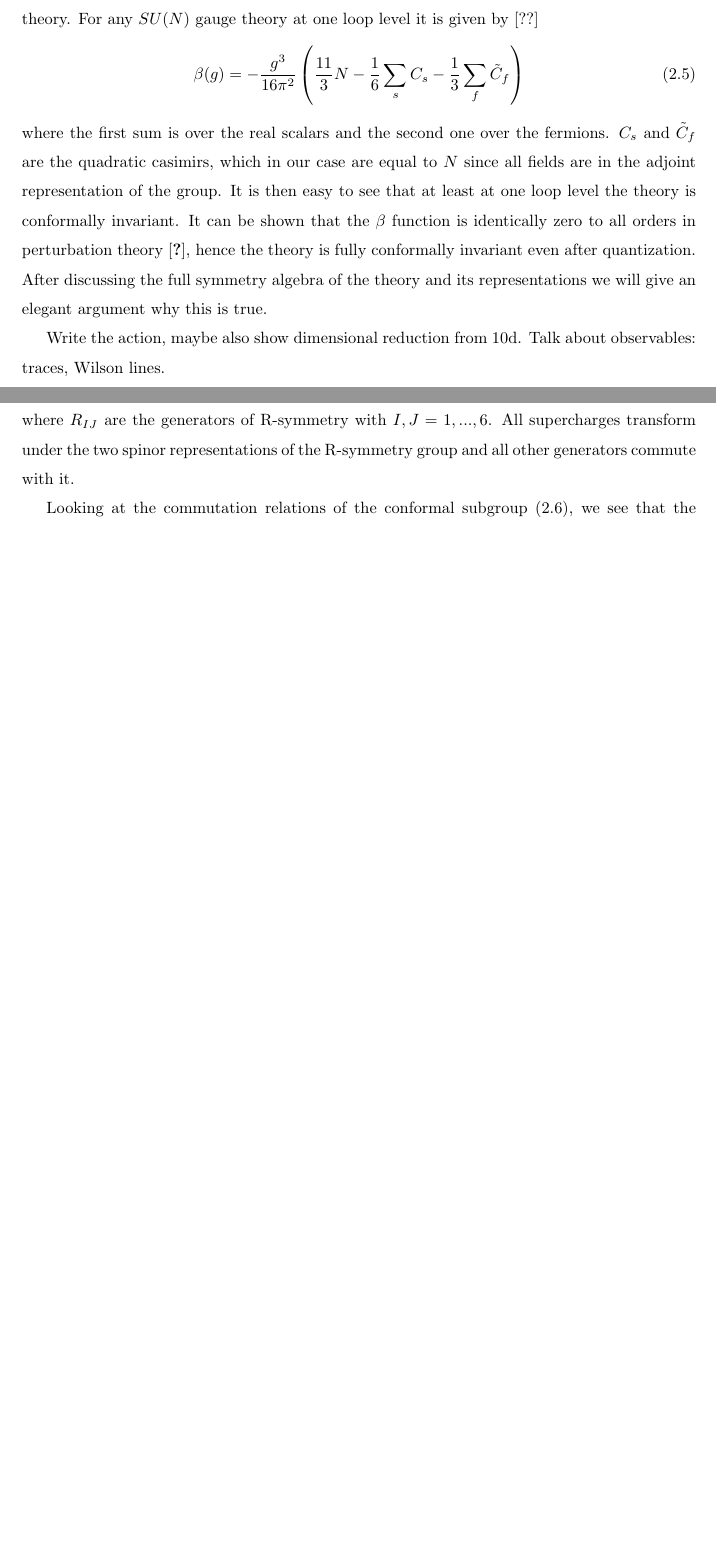
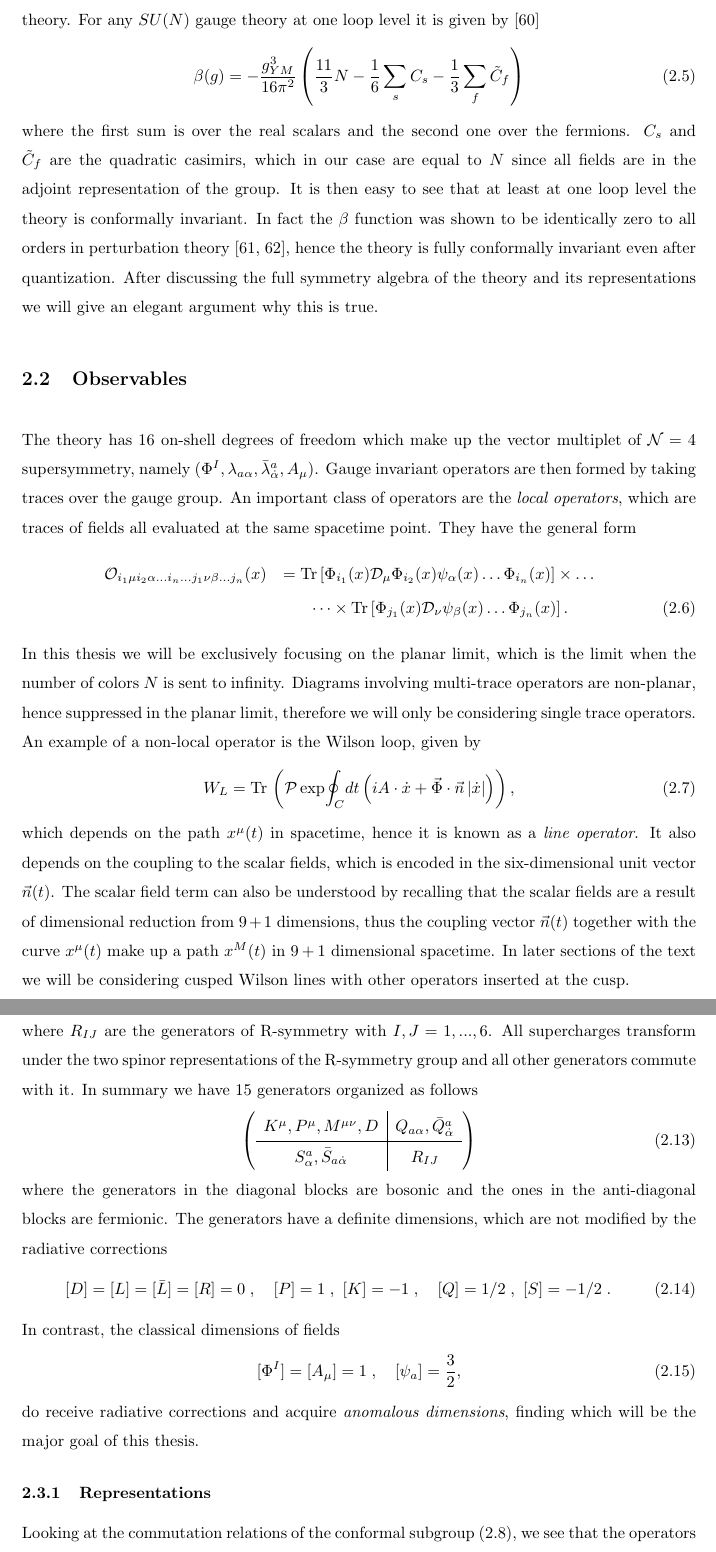
Before and after one commit to sauliusvl/phd-thesis, a LaTeX document (text/main.tex, which reads text/cft.tex): two parts of pages 13 and 14 of 77 before the commit and two parts of pages 13 and 15 of 79 after it, joined at a grey line, cut so that both start at the same text, the shorter picture padded with empty space. Compiled offline with pdfLaTeX.

Commit message:
cft updates

```diff
--- a/text/cft.tex
+++ b/text/cft.tex
@@ -30 +42,11 @@ where $\Psi$ is now a Majorana-Weyl spinor in 16 dimensions and $\Gamma^M$ is th
 
+It is now a straightforward but rather tedious task to calculate the beta function for this theory.
+For any $SU(N)$ gauge theory at one loop level it is given by \cite{Gross:1973}
+\begin{equation}
+	\beta(g) = - \frac{g_{YM}^3}{16\pi^2} \left( \frac{11}{3} N - \frac{1}{6} \sum_s C_s - \frac{1}{3} \sum_f \tilde{C}_f \right)
+\end{equation}
+where the first sum is over the real scalars and the second one over the fermions.
+$C_s$ and $\tilde{C}_f$ are the quadratic casimirs, which in our case are equal to $N$ since all fields are in the adjoint representation of the group.
+It is then easy to see that at least at one loop level the theory is conformally invariant.
+In fact the $\beta$ function was shown to be identically zero to all orders in perturbation theory \cite{Mandelstam:1983, Brink:1983}, hence the theory is fully conformally invariant even after quantization.
+After discussing the full symmetry algebra of the theory and its representations we will give an elegant argument why this is true.
@@ -32,9 +53,22 @@ This theory has an additional $SU(4) \simeq SO(6)$ symmetry called \emph{R-symme
 
-It is now a straightforward but rather tedious task to calculate the beta function for this theory. For any $SU(N)$ gauge theory at one loop level it is given by [??]
-\begin{equation}
-	\beta(g) = - \frac{g^3}{16\pi^2} \left( \frac{11}{3} N - \frac{1}{6} \sum_s C_s - \frac{1}{3} \sum_f \tilde{C}_f \right)
-\end{equation}
-where the first sum is over the real scalars and the second one over the fermions. $C_s$ and $\tilde{C}_f$ are the quadratic casimirs, which in our case are equal to $N$ since all fields are in the adjoint representation of the group. It is then easy to see that at least at one loop level the theory is conformally invariant. It can be shown that the $\beta$ function is identically zero to all orders in perturbation theory \cite{beisert_all_loops}, hence the theory is fully conformally invariant even after quantization. After discussing the full symmetry algebra of the theory and its representations we will give an elegant argument why this is true.
+\subsection{Observables}
 
-Write the action, maybe also show dimensional reduction from 10d. Talk about observables: traces, Wilson lines.
+The theory has 16 on-shell degrees of freedom which make up the vector multiplet of $\N=4$ supersymmetry, namely $(\Phi^I, \lambda_{a\alpha}, \bar{\lambda}_{\dot{\alpha}}^a, A_\mu)$.
+Gauge invariant operators are then formed by taking traces over the gauge group.
+An important class of operators are the \emph{local operators}, which are traces of fields all evaluated at the same spacetime point.
+They have the general form
+\begin{eqnarray}
+	\mathcal{O}_{i_1 \mu i_2 \alpha \dots i_n \dots j_1 \nu \beta \dots j_n}(x) & = \tr \left[ \Phi_{i_1}(x) \mathcal{D}_\mu \Phi_{i_2}(x) \psi_\alpha(x) \dots \Phi_{i_n}(x) \right] \times \dots \nonumber \\
+	& \dots \times \tr \left[ \Phi_{j_1}(x) \mathcal{D}_\nu \psi_\beta(x) \dots \Phi_{j_n}(x) \right].
+\end{eqnarray}
+In this thesis we will be exclusively focusing on the planar limit, which is the limit when the number of colors $N$ is sent to infinity.
+Diagrams involving multi-trace operators are non-planar, hence suppressed in the planar limit, therefore we will only be considering single trace operators.
+An example of a non-local operator is the Wilson loop, given by
+\beq
+	W_L= \tr \, \( {\mathcal P}\exp\!\oint_C \! dt\(i  A\cdot\dot{x}+\vec\Phi\cdot\vec n\,|\dot x|\) \),
+\eeq
+which depends on the path $x^\mu(t)$ in spacetime, hence it is known as a \emph{line operator}.
+It also depends on the coupling to the scalar fields, which is encoded in the six-dimensional unit vector $\vec{n}(t)$.
+The scalar field term can also be understood by recalling that the scalar fields are a result of dimensional reduction from $9+1$ dimensions, thus the coupling vector $\vec{n}(t)$ together with the curve $x^\mu(t)$ make up a path $x^M(t)$ in $9+1$ dimensional spacetime.
+In later sections of the text we will be considering cusped Wilson lines with other operators inserted at the cusp.
 
@@ -78,7 +121,28 @@ Finally the anti-commutation relations between the special conformal and usual s
 	\{ Q_{\alpha a}, \tilde{S}_{\dot{\beta} b} \} & = & \{ \tilde{Q}_{\dot{\alpha}}^a, S_\beta^b \} = 0
 	\label{eq:qs_anticommutators}
 \end{eqnarray}
-where $R_{IJ}$ are the generators of R-symmetry with $I,J = 1, ..., 6$. All supercharges transform under the two spinor representations of the R-symmetry group and all other generators commute with it.
+where $R_{IJ}$ are the generators of R-symmetry with $I,J = 1, ..., 6$.
+All supercharges transform under the two spinor representations of the R-symmetry group and all other generators commute with it. In summary we have 15 generators organized as follows
+\beq
+\(
+	\begin{array}{c|c}
+	K^\mu, P^\mu, M^{\mu\nu}, D & Q_{a\alpha}, \bar{Q}_{\dot{\alpha}}^a \\ \hline
+	S_{\alpha}^a, \bar{S}_{a\dot{\alpha}}  & R_{IJ}
+	\end{array}
+\)
+\eeq
+where the generators in the diagonal blocks are bosonic and the ones in the anti-diagonal blocks are fermionic.
+The generators have a definite dimensions, which are not modified by the radiative corrections
+\beq
+	[D]=[L]=[\bar L]=[R]=0\;, \quad [P]=1\;, \ [K]=-1\;, \quad [Q]=1/2\;,\  [S]=-1/2\;.
+\eeq
+In contrast, the classical dimensions of fields
+\beq
+	[\Phi^I] = [A_\mu] = 1\;, \quad [\psi_a] = \frac{3}{2},
+\eeq
+do receive radiative corrections and acquire \emph{anomalous dimensions}, finding which will be the major goal of this thesis.
+
+\subsubsection{Representations}
 
 Looking at the commutation relations of the conformal subgroup (\ref{eq:conformal_group}), we see that the operators $P_\mu$ and $K_\mu$ act as raising and lowering operators for the dilatation operator $D$ -- this gives a hint as to how we could construct representations of the group. The dilatation operator $D$ is the generator of scalings, i.e. upon a rescaling $x \rightarrow \lambda x$ a local operator in a field theory scales as
 \begin{equation}
```
Also changed, not shown: text/integrability.tex (+2 -2 lines), text/main.tex (+25 -0 lines), thesis.pdf, text/cft.tex (56 more changed lines).
